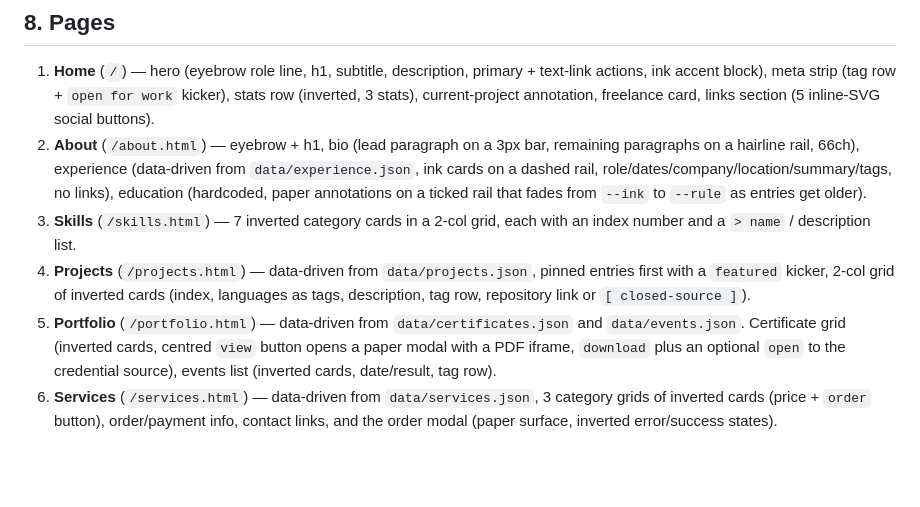
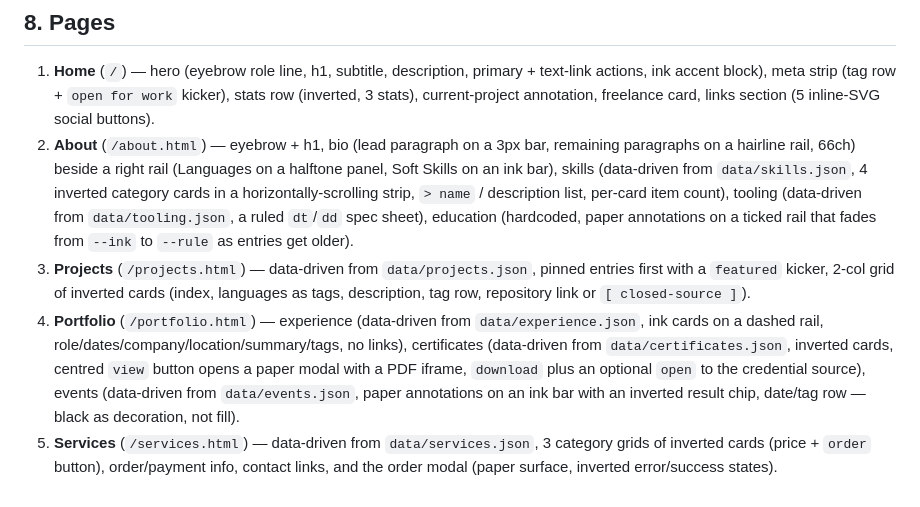
Before and after one commit to duckysmacky/nikdor.xyz, a Markdown page: frontend/DESIGN_SUMMARY.md, the part around one of its changes. Drawn GitHub-style; blank space fills up the shorter version.

```diff
--- a/frontend/DESIGN_SUMMARY.md
+++ b/frontend/DESIGN_SUMMARY.md
@@ -182,23 +214,26 @@ emoji.
    annotation, freelance card, links section (5 inline-SVG social
    buttons).
 2. **About** (`/about.html`) — eyebrow + h1, bio (lead paragraph on a 3px
-   bar, remaining paragraphs on a hairline rail, 66ch), experience
-   (data-driven from `data/experience.json`, ink cards on a dashed rail,
-   role/dates/company/location/summary/tags, no links), education
-   (hardcoded, paper annotations on a ticked rail that fades from `--ink`
-   to `--rule` as entries get older).
-3. **Skills** (`/skills.html`) — 7 inverted category cards in a 2-col
-   grid, each with an index number and a `> name` / description list.
-4. **Projects** (`/projects.html`) — data-driven from
+   bar, remaining paragraphs on a hairline rail, 66ch) beside a right rail
+   (Languages on a halftone panel, Soft Skills on an ink bar), skills
+   (data-driven from `data/skills.json`, 4 inverted category cards in a
+   horizontally-scrolling strip, `> name` / description list, per-card
+   item count), tooling (data-driven from `data/tooling.json`, a ruled
+   `dt`/`dd` spec sheet), education (hardcoded, paper annotations on a
+   ticked rail that fades from `--ink` to `--rule` as entries get older).
+3. **Projects** (`/projects.html`) — data-driven from
    `data/projects.json`, pinned entries first with a `featured` kicker,
    2-col grid of inverted cards (index, languages as tags, description,
    tag row, repository link or `[ closed-source ]`).
-5. **Portfolio** (`/portfolio.html`) — data-driven from
-   `data/certificates.json` and `data/events.json`. Certificate grid
-   (inverted cards, centred `view` button opens a paper modal with a PDF
-   iframe, `download` plus an optional `open` to the credential source),
-   events list (inverted cards, date/result, tag row).
-6. **Services** (`/services.html`) — data-driven from
+4. **Portfolio** (`/portfolio.html`) — experience (data-driven from
+   `data/experience.json`, ink cards on a dashed rail,
+   role/dates/company/location/summary/tags, no links), certificates
+   (data-driven from `data/certificates.json`, inverted cards, centred
+   `view` button opens a paper modal with a PDF iframe, `download` plus
+   an optional `open` to the credential source), events (data-driven from
+   `data/events.json`, paper annotations on an ink bar with an inverted
+   result chip, date/tag row — black as decoration, not fill).
+5. **Services** (`/services.html`) — data-driven from
    `data/services.json`, 3 category grids of inverted cards (price +
    `order` button), order/payment info, contact links, and the order
    modal (paper surface, inverted error/success states).
```
Also changed, not shown: other parts of frontend/DESIGN_SUMMARY.md (+48 -16 lines).
